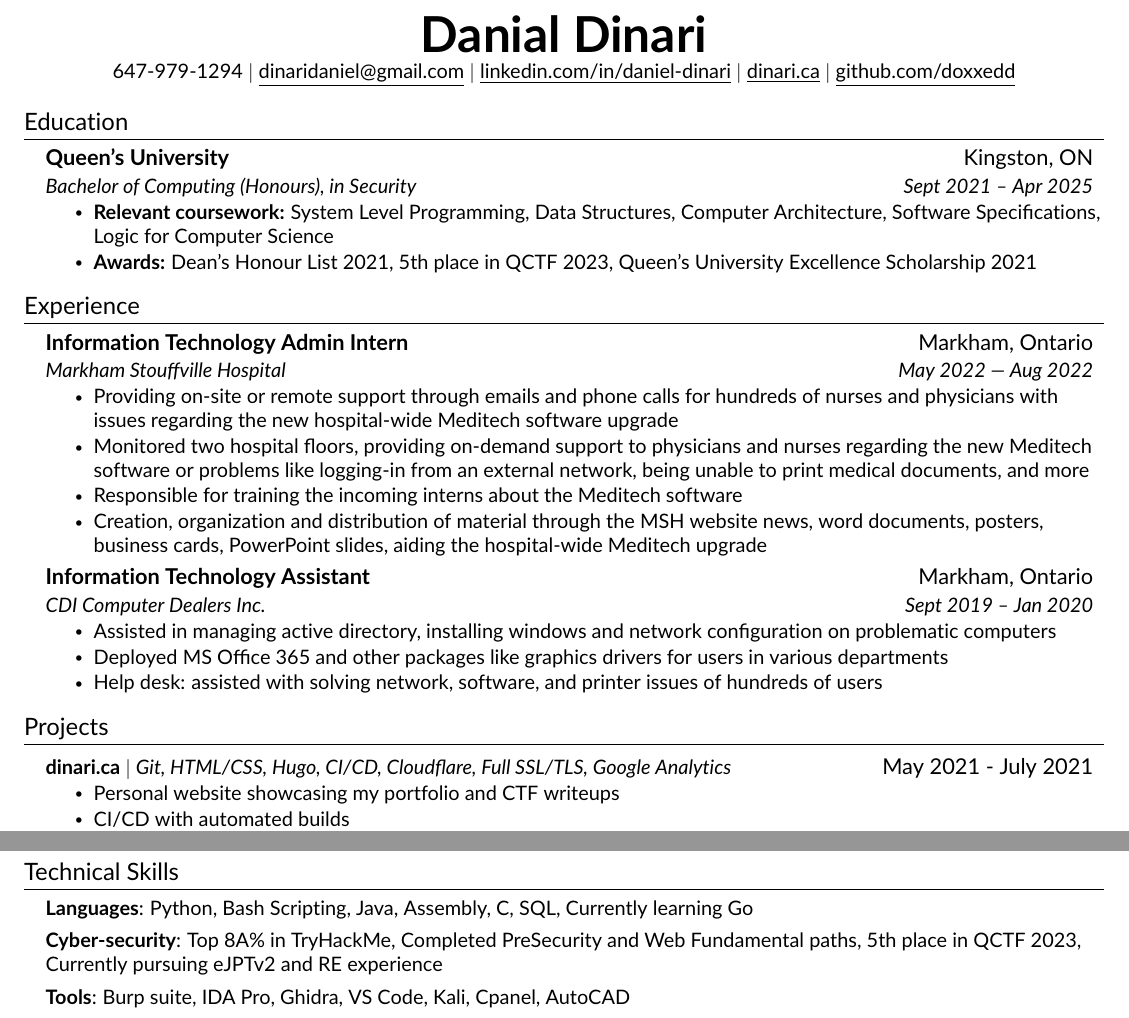
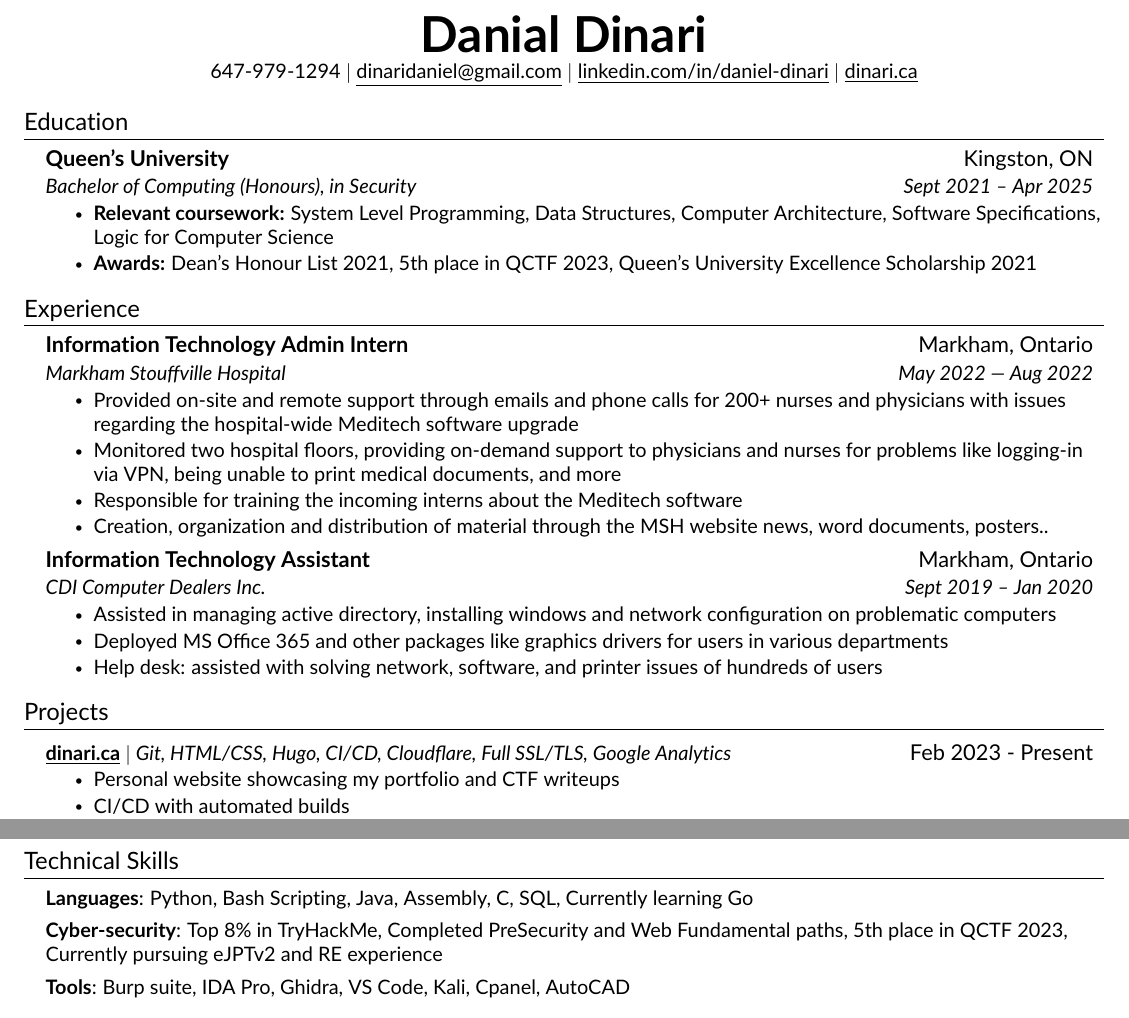
Before and after one commit to doxxedd/resume, a LaTeX document (main.tex, which reads src/experience.tex, src/heading.tex, src/projects.tex): two parts of the page, joined at a grey line, cut so that both start at the same text. Compiled offline with pdfLaTeX.

Commit message:
dinari.ca update

```diff
--- a/src/experience.tex
+++ b/src/experience.tex
@@ -7,10 +7,10 @@
       {Information Technology Admin Intern}{Markham, Ontario}
       {Markham Stouffville Hospital}{May 2022 –- Aug 2022}
     \resumeItemListStart
-        \resumeItem{Providing on-site or remote support through emails and phone calls for hundreds of nurses and physicians with issues regarding the new hospital-wide Meditech software upgrade}
-        \resumeItem{Monitored two hospital floors, providing on-demand support to physicians and nurses regarding the new Meditech software or problems like logging-in from an external network, being unable to print medical documents, and more}
+        \resumeItem{Provided on-site and remote support through emails and phone calls for 200+ nurses and physicians with issues regarding the hospital-wide Meditech software upgrade}
+        \resumeItem{Monitored two hospital floors, providing on-demand support to physicians and nurses for problems like logging-in via VPN, being unable to print medical documents, and more}
         \resumeItem{Responsible for training the incoming interns about the Meditech software}
-        \resumeItem{Creation, organization and distribution of material through the MSH website news, word documents, posters, business cards, PowerPoint slides, aiding the hospital-wide Meditech upgrade}
+        \resumeItem{Creation, organization and distribution of material through the MSH website news, word documents, posters..}
     \resumeItemListEnd
 
     \resumeSubheading
--- a/src/heading.tex
+++ b/src/heading.tex
@@ -2,6 +2,5 @@
     \textbf{\Huge \scshape Danial Dinari} \\ \vspace{1pt}
     \small 647-979-1294 $|$ \href{mailto:dinaridaniel@gmail.com}{\underline{dinaridaniel@gmail.com}} $|$
     \href{https://www.linkedin.com/in/daniel-dinari/}{\underline{linkedin.com/in/daniel-dinari}} $|$
-    \href{https://dinari.ca/}{\underline{dinari.ca}} $|$
-    \href{https://github.com/doxxedd}{\underline{github.com/doxxedd}}
+    \href{https://dinari.ca/}{\underline{dinari.ca}}
 \end{center}
--- a/src/projects.tex
+++ b/src/projects.tex
@@ -2,7 +2,7 @@
 \section{Projects}
 \resumeSubHeadingListStart
     \resumeProjectHeading
-        {\textbf{dinari.ca} $|$ \emph{Git, HTML/CSS, Hugo, CI/CD, Cloudflare, Full SSL/TLS, Google Analytics}}{May 2021 - July 2021}
+        {\textbf{\href{https://dinari.ca/}{\underline{dinari.ca}}} $|$ \emph{Git, HTML/CSS, Hugo, CI/CD, Cloudflare, Full SSL/TLS, Google Analytics}}{Feb 2023 - Present}
     \resumeItemListStart
         \resumeItem{Personal website showcasing my portfolio and CTF writeups}
         \resumeItem{CI/CD with automated builds}
--- a/src/skills.tex
+++ b/src/skills.tex
@@ -3,7 +3,7 @@
 \begin{itemize}[leftmargin=0.15in, label={}]
     \small{\item{
         \textbf{Languages}{: Python, Bash Scripting, Java, Assembly, C, SQL, Currently learning Go} \\ \vspace{1.5mm}
-        \textbf{Cyber-security}{: Top 8A\% in TryHackMe, Completed PreSecurity and Web Fundamental paths, 5th place in QCTF 2023, Currently pursuing eJPTv2 and RE experience} \\ \vspace{1.5mm}
+        \textbf{Cyber-security}{: Top 8\% in TryHackMe, Completed PreSecurity and Web Fundamental paths, 5th place in QCTF 2023, Currently pursuing eJPTv2 and RE experience} \\ \vspace{1.5mm}
         \textbf{Tools}{: Burp suite, IDA Pro, Ghidra, VS Code, Kali, Cpanel, AutoCAD} \\ \vspace{1.5mm}
         \textbf{DevOps}{: Git, Docker, Google Cloud Platform, Kubernetes}\\ \vspace{1.5mm}
         \textbf{General}{: Soldering, Electrical knowledge, 3D printing, 3D design, FPV drones, Clustering, Always keeping up-to-date with new hardware technologies}\\
```
Also changed, not shown: README.md.
